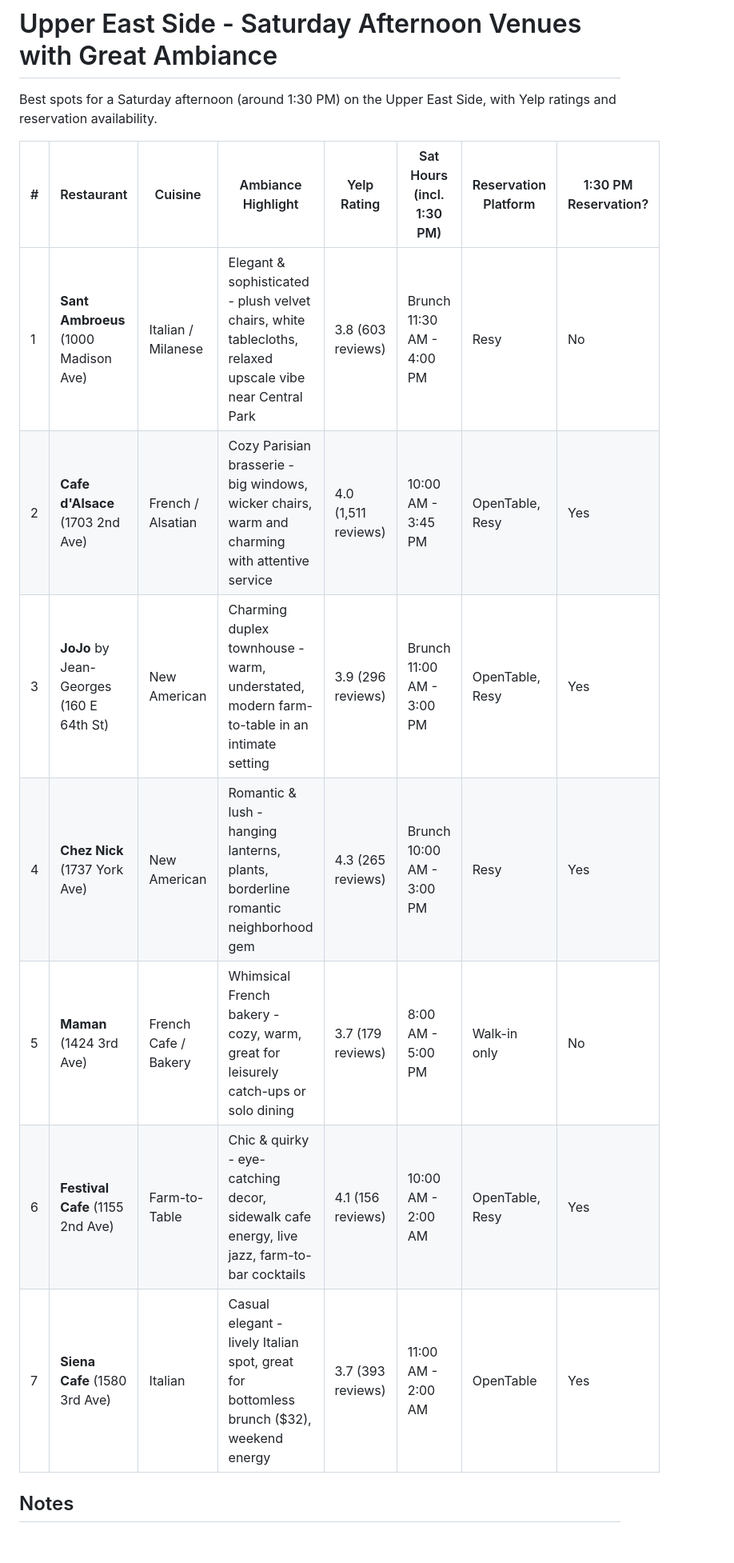
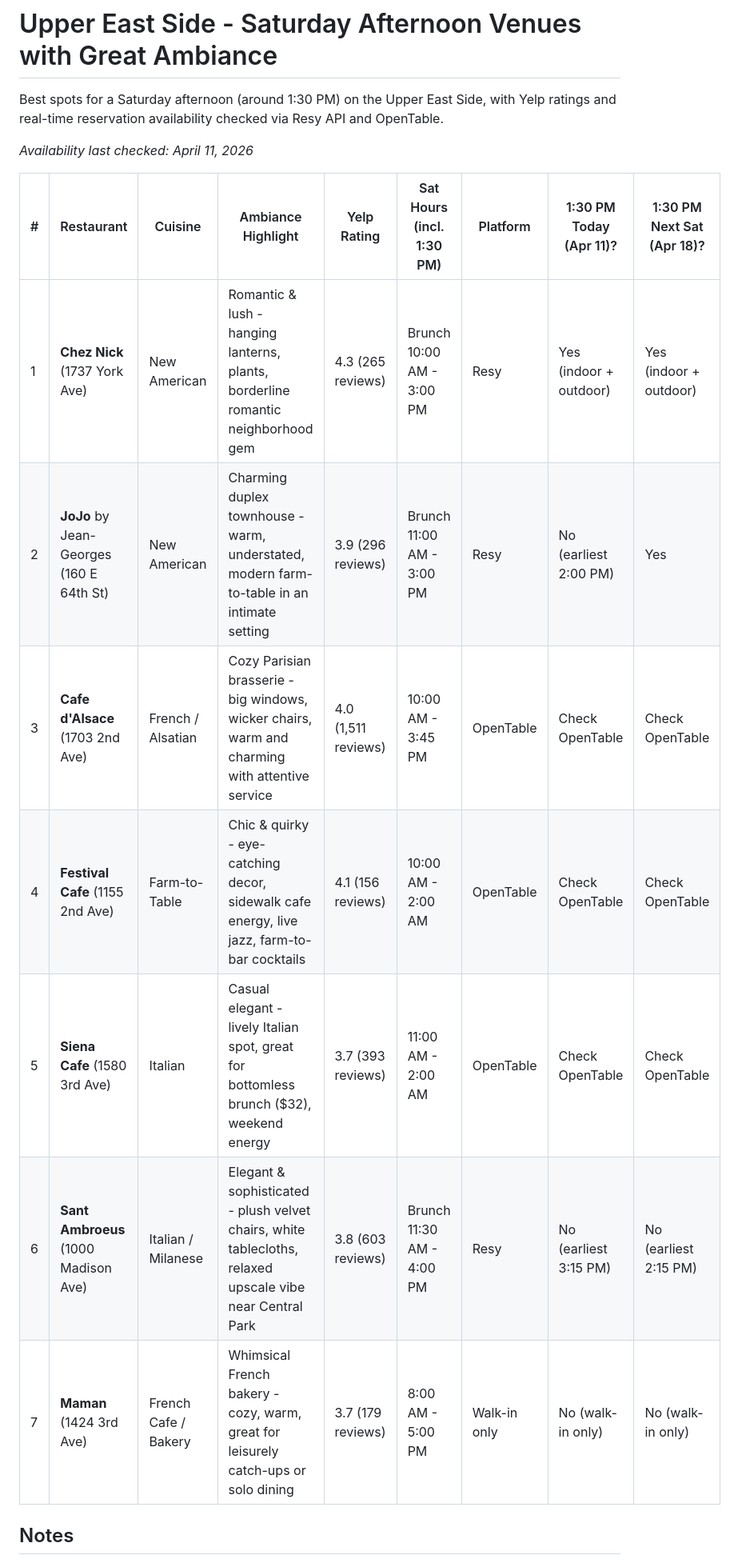
Before and after one commit to hardiksanghavi90-oss/Test, a Markdown page: docs/ues-daytime-venues.md, the part around one of its changes. Shown at 80% size. Rendered like a GitHub page; blank space fills up the shorter version.

```diff
--- a/docs/ues-daytime-venues.md
+++ b/docs/ues-daytime-venues.md
@@ -1,16 +1,18 @@
 # Upper East Side - Saturday Afternoon Venues with Great Ambiance
 
-Best spots for a Saturday afternoon (around 1:30 PM) on the Upper East Side, with Yelp ratings and reservation availability.
+Best spots for a Saturday afternoon (around 1:30 PM) on the Upper East Side, with Yelp ratings and real-time reservation availability checked via Resy API and OpenTable.
 
-| # | Restaurant | Cuisine | Ambiance Highlight | Yelp Rating | Sat Hours (incl. 1:30 PM) | Reservation Platform | 1:30 PM Reservation? |
-|---|-----------|---------|-------------------|-------------|--------------------------|---------------------|---------------------|
-| 1 | **Sant Ambroeus** (1000 Madison Ave) | Italian / Milanese | Elegant & sophisticated - plush velvet chairs, white tablecloths, relaxed upscale vibe near Central Park | 3.8 (603 reviews) | Brunch 11:30 AM - 4:00 PM | Resy | No |
-| 2 | **Cafe d'Alsace** (1703 2nd Ave) | French / Alsatian | Cozy Parisian brasserie - big windows, wicker chairs, warm and charming with attentive service | 4.0 (1,511 reviews) | 10:00 AM - 3:45 PM | OpenTable, Resy | Yes |
-| 3 | **JoJo** by Jean-Georges (160 E 64th St) | New American | Charming duplex townhouse - warm, understated, modern farm-to-table in an intimate setting | 3.9 (296 reviews) | Brunch 11:00 AM - 3:00 PM | OpenTable, Resy | Yes |
-| 4 | **Chez Nick** (1737 York Ave) | New American | Romantic & lush - hanging lanterns, plants, borderline romantic neighborhood gem | 4.3 (265 reviews) | Brunch 10:00 AM - 3:00 PM | Resy | Yes |
-| 5 | **Maman** (1424 3rd Ave) | French Cafe / Bakery | Whimsical French bakery - cozy, warm, great for leisurely catch-ups or solo dining | 3.7 (179 reviews) | 8:00 AM - 5:00 PM | Walk-in only | No |
-| 6 | **Festival Cafe** (1155 2nd Ave) | Farm-to-Table | Chic & quirky - eye-catching decor, sidewalk cafe energy, live jazz, farm-to-bar cocktails | 4.1 (156 reviews) | 10:00 AM - 2:00 AM | OpenTable, Resy | Yes |
-| 7 | **Siena Cafe** (1580 3rd Ave) | Italian | Casual elegant - lively Italian spot, great for bottomless brunch ($32), weekend energy | 3.7 (393 reviews) | 11:00 AM - 2:00 AM | OpenTable | Yes |
+*Availability last checked: April 11, 2026*
+
+| # | Restaurant | Cuisine | Ambiance Highlight | Yelp Rating | Sat Hours (incl. 1:30 PM) | Platform | 1:30 PM Today (Apr 11)? | 1:30 PM Next Sat (Apr 18)? |
+|---|-----------|---------|-------------------|-------------|--------------------------|----------|------------------------|---------------------------|
+| 1 | **Chez Nick** (1737 York Ave) | New American | Romantic & lush - hanging lanterns, plants, borderline romantic neighborhood gem | 4.3 (265 reviews) | Brunch 10:00 AM - 3:00 PM | Resy | Yes (indoor + outdoor) | Yes (indoor + outdoor) |
+| 2 | **JoJo** by Jean-Georges (160 E 64th St) | New American | Charming duplex townhouse - warm, understated, modern farm-to-table in an intimate setting | 3.9 (296 reviews) | Brunch 11:00 AM - 3:00 PM | Resy | No (earliest 2:00 PM) | Yes |
+| 3 | **Cafe d'Alsace** (1703 2nd Ave) | French / Alsatian | Cozy Parisian brasserie - big windows, wicker chairs, warm and charming with attentive service | 4.0 (1,511 reviews) | 10:00 AM - 3:45 PM | OpenTable | Check OpenTable | Check OpenTable |
+| 4 | **Festival Cafe** (1155 2nd Ave) | Farm-to-Table | Chic & quirky - eye-catching decor, sidewalk cafe energy, live jazz, farm-to-bar cocktails | 4.1 (156 reviews) | 10:00 AM - 2:00 AM | OpenTable | Check OpenTable | Check OpenTable |
+| 5 | **Siena Cafe** (1580 3rd Ave) | Italian | Casual elegant - lively Italian spot, great for bottomless brunch ($32), weekend energy | 3.7 (393 reviews) | 11:00 AM - 2:00 AM | OpenTable | Check OpenTable | Check OpenTable |
+| 6 | **Sant Ambroeus** (1000 Madison Ave) | Italian / Milanese | Elegant & sophisticated - plush velvet chairs, white tablecloths, relaxed upscale vibe near Central Park | 3.8 (603 reviews) | Brunch 11:30 AM - 4:00 PM | Resy | No (earliest 3:15 PM) | No (earliest 2:15 PM) |
+| 7 | **Maman** (1424 3rd Ave) | French Cafe / Bakery | Whimsical French bakery - cozy, warm, great for leisurely catch-ups or solo dining | 3.7 (179 reviews) | 8:00 AM - 5:00 PM | Walk-in only | No (walk-in only) | No (walk-in only) |
 
 ## Notes
 
```
Also changed, not shown: other parts of docs/ues-daytime-venues.md (+11 -10 lines).
